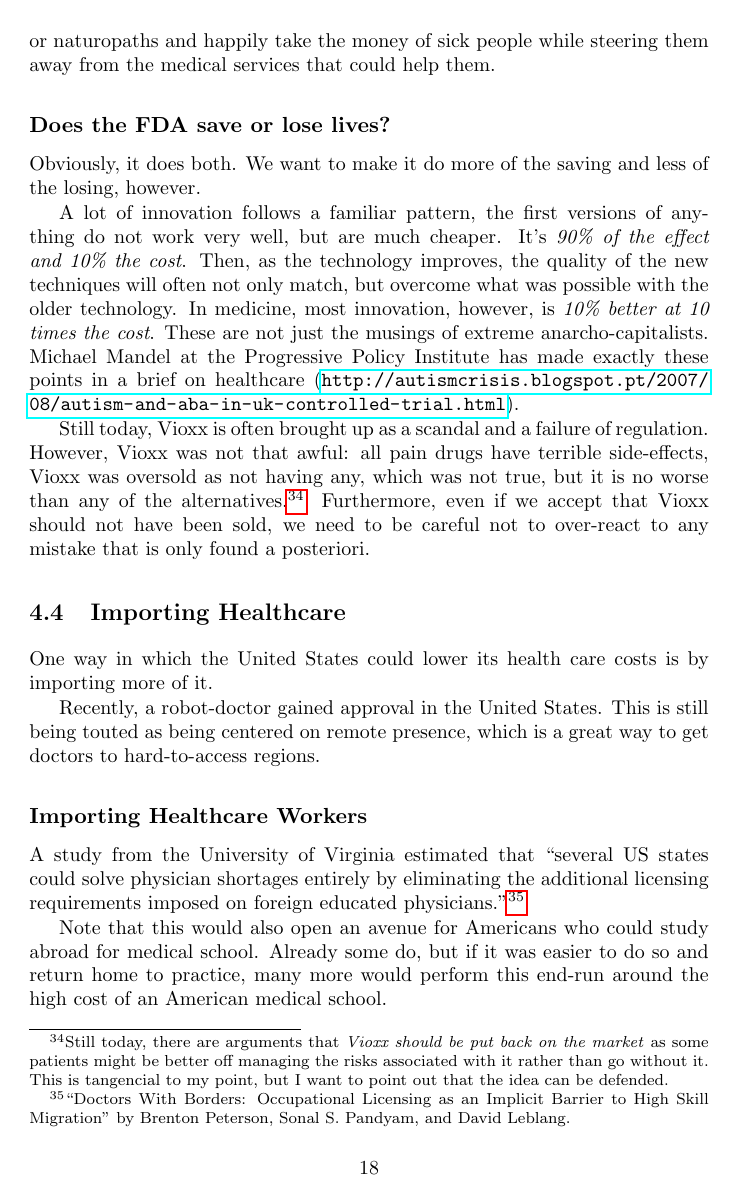
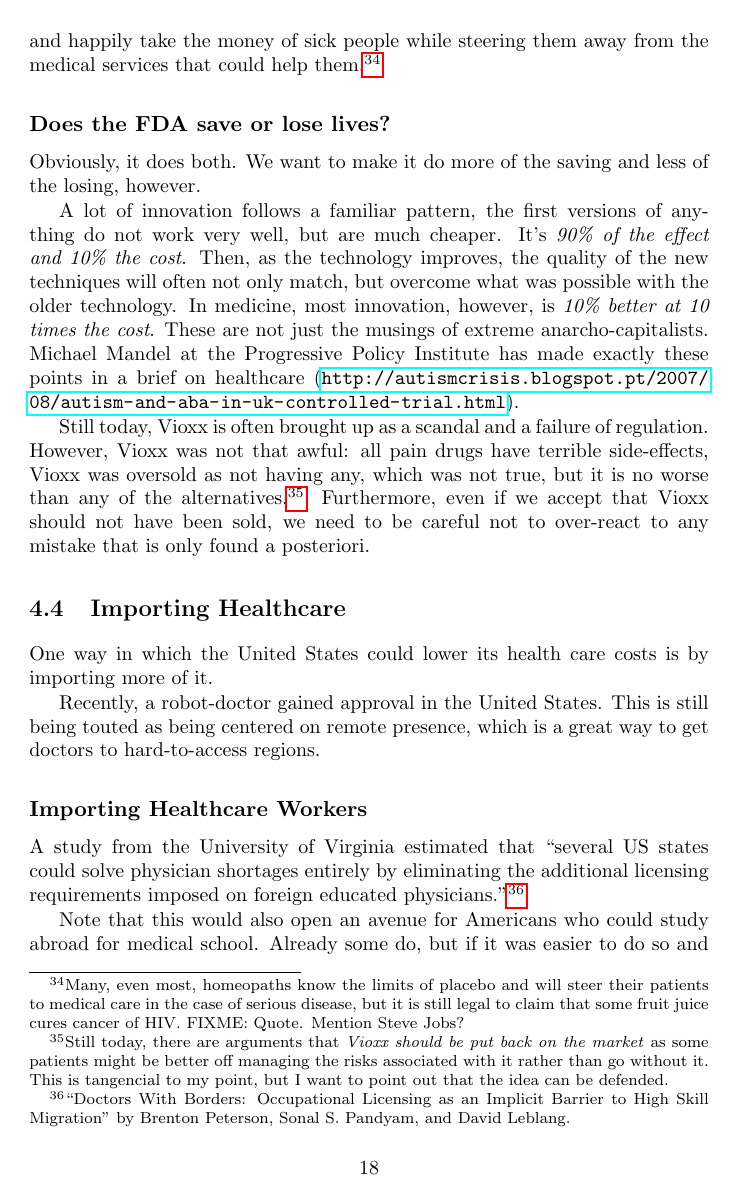
Before and after one commit to luispedro/libertarian-welfare, a LaTeX thesis (book/libertarian-welfare.tex, which reads book/healthcare.tex): page 18 of 39. Compiled offline with pdfLaTeX.

Commit message:
ENH Better paragraph

```diff
--- a/book/healthcare.tex
+++ b/book/healthcare.tex
@@ -310,2 +306,0 @@ shams and many quaks get rich offering fake cures. They call themselves
-homeopaths or naturopaths and happily take the money of sick people while
-steering them away from the medical services that could help them.
@@ -312,3 +310,8 @@ steering them away from the medical services that could help them.
+``naturopaths'' and happily take the money of sick people while steering them
+away from the medical services that could help them.\footnote{Many, even most,
+homeopaths know the limits of placebo and will steer their patients to medical
+care in the case of serious disease, but it is still legal to claim that some
+fruit juice cures cancer of HIV.\FIXME{Quote. Mention Steve Jobs?}}
 
 \subsection{Does the FDA save or lose lives?}
 
```
Also changed, not shown: book/healthcare.tex (6 more changed lines).
